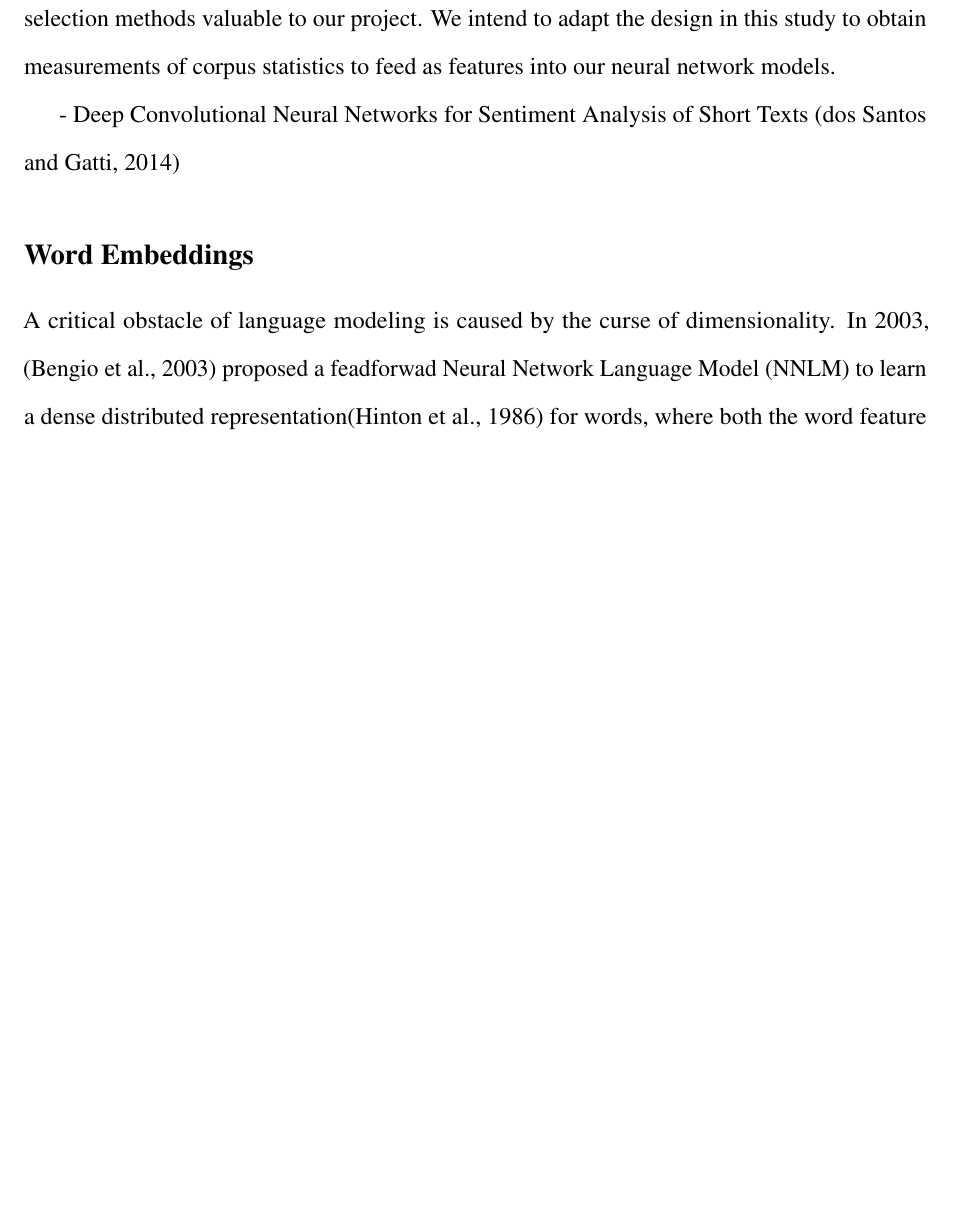
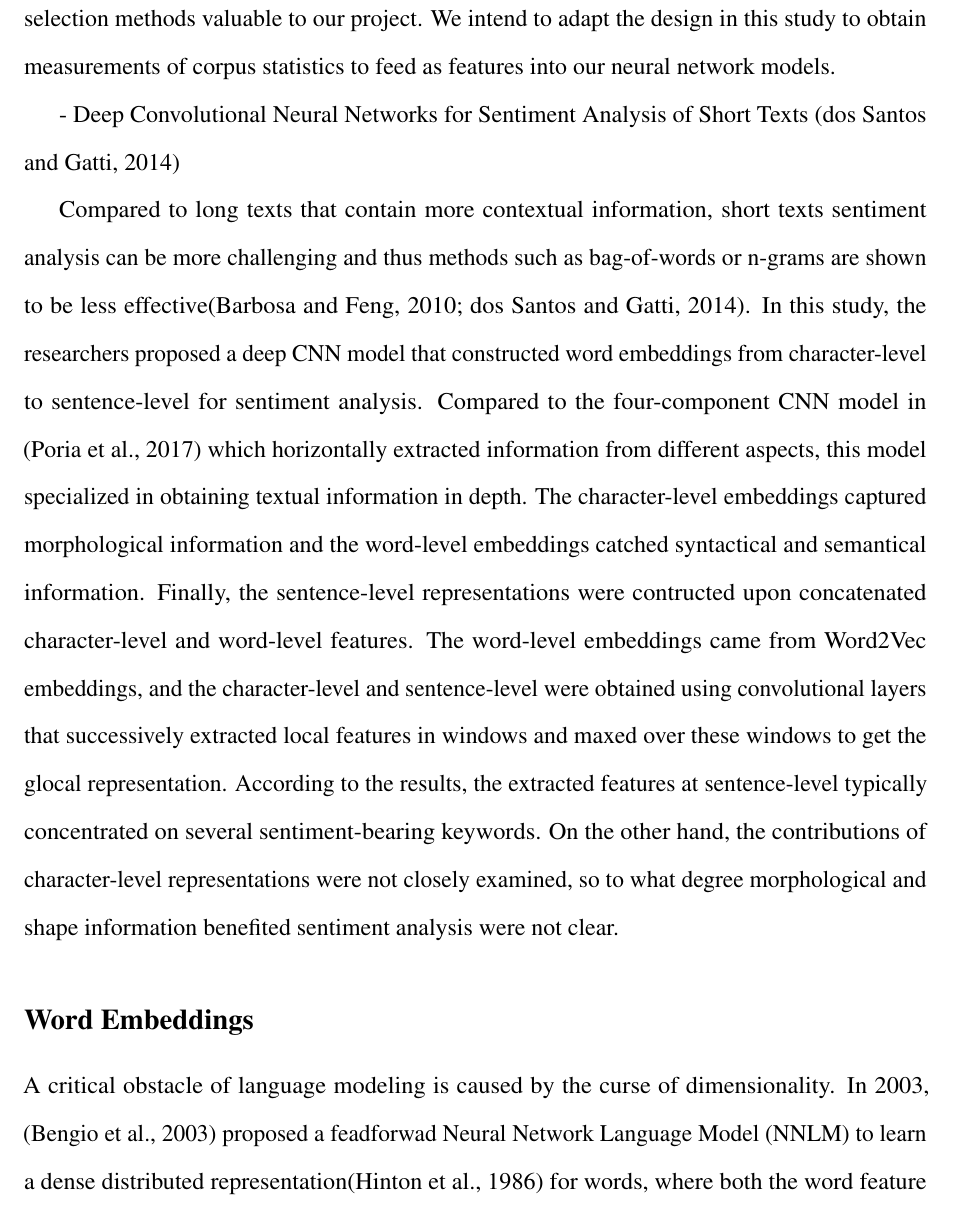
Before and after one commit to ShawnLYU/A-Hybrid-Approach-of-Insincere-Questions-Detection, a LaTeX document (report/csc2511.tex): part of page 4 of 5, cut so that both start at the same text, the shorter picture padded with empty space. Compiled offline with pdfLaTeX.

Commit message:
finished santos review

```diff
--- a/report/csc2511.tex
+++ b/report/csc2511.tex
@@ -89,8 +91,7 @@ This work presented a 2-step sentiment analysis method that only utilized an SVM
 
 - Deep Convolutional Neural Networks for Sentiment Analysis of Short Texts \citep{santos2014}
 
-
-
+Compared to long texts that contain more contextual information, short texts sentiment analysis can be more challenging and thus methods such as bag-of-words or n-grams are shown to be less effective\citep{barbosa2010, santos2014}. In this study, the researchers proposed a deep CNN model that constructed word embeddings from character-level to sentence-level for sentiment analysis. Compared to the four-component CNN model in \citep{poria2017} which horizontally extracted information from different aspects, this model specialized in obtaining textual information in depth. The character-level embeddings captured morphological information and the word-level embeddings catched syntactical and semantical information. Finally, the sentence-level representations were contructed upon concatenated character-level and word-level features. The word-level embeddings came from Word2Vec embeddings, and the character-level and sentence-level were obtained using convolutional layers that successively extracted local features in windows and maxed over these windows to get the glocal representation. According to the results, the extracted features at sentence-level typically concentrated on several sentiment-bearing keywords. On the other hand, the contributions of character-level representations were not closely examined, so to what degree morphological and shape information benefited sentiment analysis were not clear.
 
 
 \subsection*{Word Embeddings}
```
Also changed, not shown: report/csc2511.tex (2 more changed lines).
